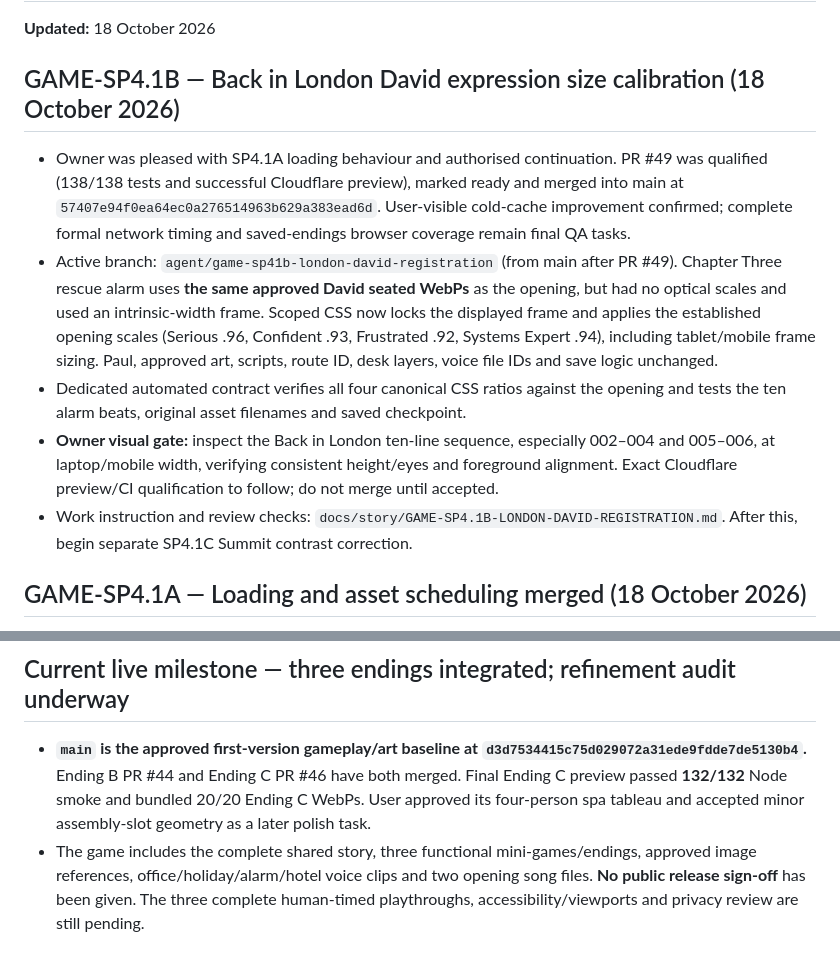
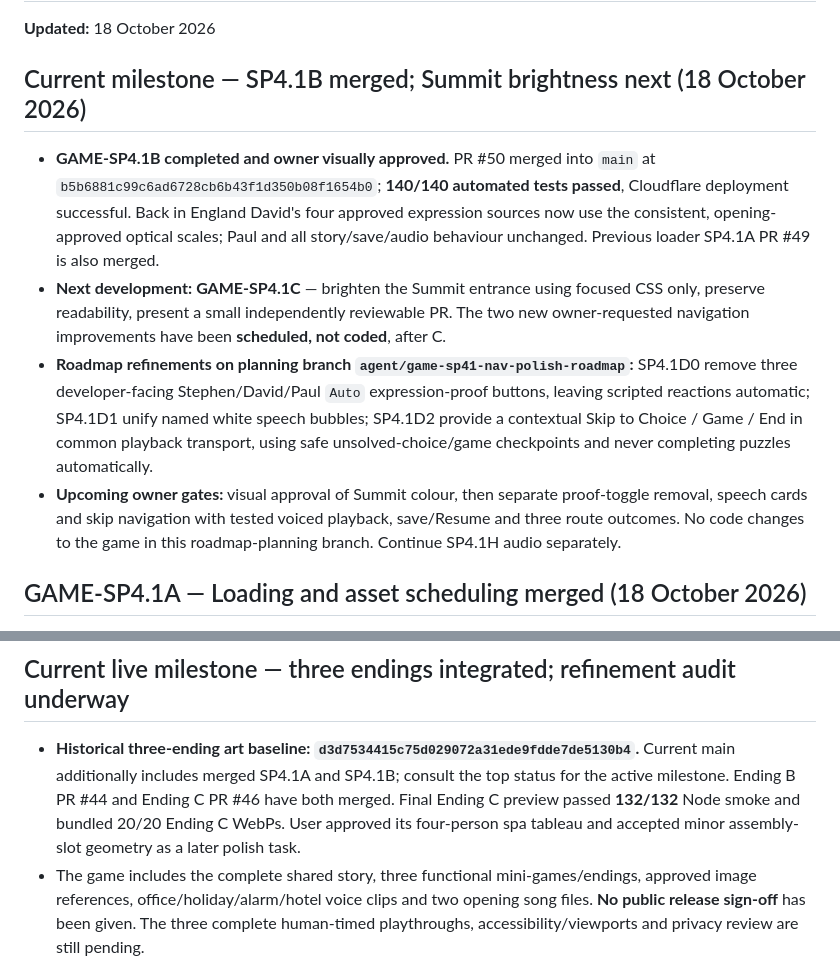
Before and after one commit to tametheboardgame/stephen-martin-project, a Markdown page: STATUS.md, 2 parts joined by grey strips. Rendered like a GitHub page.

Commit message:
GAME-SP4.1: record David merged and schedule proof-toggle and contextual-skip polish

```diff
--- a/STATUS.md
+++ b/STATUS.md
@@ -2,13 +2,12 @@
 
 **Updated:** 18 October 2026
 
-## GAME-SP4.1B — Back in London David expression size calibration (18 October 2026)
+## Current milestone — SP4.1B merged; Summit brightness next (18 October 2026)
 
-- Owner was pleased with SP4.1A loading behaviour and authorised continuation. PR #49 was qualified (138/138 tests and successful Cloudflare preview), marked ready and merged into main at `57407e94f0ea64ec0a276514963b629a383ead6d`. User-visible cold-cache improvement confirmed; complete formal network timing and saved-endings browser coverage remain final QA tasks.
-- Active branch: `agent/game-sp41b-london-david-registration` (from main after PR #49). Chapter Three rescue alarm uses **the same approved David seated WebPs** as the opening, but had no optical scales and used an intrinsic-width frame. Scoped CSS now locks the displayed frame and applies the established opening scales (Serious .96, Confident .93, Frustrated .92, Systems Expert .94), including tablet/mobile frame sizing. Paul, approved art, scripts, route ID, desk layers, voice file IDs and save logic unchanged.
-- Dedicated automated contract verifies all four canonical CSS ratios against the opening and tests the ten alarm beats, original asset filenames and saved checkpoint.
-- **Owner visual gate:** inspect the Back in London ten-line sequence, especially 002–004 and 005–006, at laptop/mobile width, verifying consistent height/eyes and foreground alignment. Exact Cloudflare preview/CI qualification to follow; do not merge until accepted.
-- Work instruction and review checks: `docs/story/GAME-SP4.1B-LONDON-DAVID-REGISTRATION.md`. After this, begin separate SP4.1C Summit contrast correction.
+- **GAME-SP4.1B completed and owner visually approved.** PR #50 merged into `main` at `b5b6881c99c6ad6728cb6b43f1d350b08f1654b0`; **140/140 automated tests passed**, Cloudflare deployment successful. Back in England David's four approved expression sources now use the consistent, opening-approved optical scales; Paul and all story/save/audio behaviour unchanged. Previous loader SP4.1A PR #49 is also merged.
+- **Next development:** **GAME-SP4.1C** — brighten the Summit entrance using focused CSS only, preserve readability, present a small independently reviewable PR. The two new owner-requested navigation improvements have been **scheduled, not coded**, after C.
+- **Roadmap refinements on planning branch `agent/game-sp41-nav-polish-roadmap`:** SP4.1D0 remove three developer-facing Stephen/David/Paul `Auto` expression-proof buttons, leaving scripted reactions automatic; SP4.1D1 unify named white speech bubbles; SP4.1D2 provide a contextual Skip to Choice / Game / End in common playback transport, using safe unsolved-choice/game checkpoints and never completing puzzles automatically.
+- **Upcoming owner gates:** visual approval of Summit colour, then separate proof-toggle removal, speech cards and skip navigation with tested voiced playback, save/Resume and three route outcomes. No code changes to the game in this roadmap-planning branch. Continue SP4.1H audio separately.
 
 ## GAME-SP4.1A — Loading and asset scheduling merged (18 October 2026)
 
@@ -20,7 +19,7 @@
 
 ## Current live milestone — three endings integrated; refinement audit underway
 
-- **`main` is the approved first-version gameplay/art baseline at `d3d7534415c75d029072a31ede9fdde7de5130b4`.** Ending B PR #44 and Ending C PR #46 have both merged. Final Ending C preview passed **132/132** Node smoke and bundled 20/20 Ending C WebPs. User approved its four-person spa tableau and accepted minor assembly-slot geometry as a later polish task.
+- **Historical three-ending art baseline: `d3d7534415c75d029072a31ede9fdde7de5130b4`.** Current main additionally includes merged SP4.1A and SP4.1B; consult the top status for the active milestone. Ending B PR #44 and Ending C PR #46 have both merged. Final Ending C preview passed **132/132** Node smoke and bundled 20/20 Ending C WebPs. User approved its four-person spa tableau and accepted minor assembly-slot geometry as a later polish task.
 - The game includes the complete shared story, three functional mini-games/endings, approved image references, office/holiday/alarm/hotel voice clips and two opening song files. **No public release sign-off** has been given. The three complete human-timed playthroughs, accessibility/viewports and privacy review are still pending.
 - **Planning incorporated into main:** GAME-SP4.1 audit PR #47 merged at `1b2a74f89c1186d5230b7b4954058981e592ed0b`. The owner has now requested committing the **full execution-level ten-package plan directly into `ROADMAP.md`**, via documentation-only branch `agent/game-sp41-roadmap-detail`. Supporting evidence remains in `docs/story/GAME-SP4.1-FIRST-VERSION-REFINEMENT-AUDIT.md`. No polishing UI, assets or sound have been changed by this plan.
 - Priority next steps proposed for owner review: **SP4.1A** image decode/loading layer; **B** Back-in-England David expression scale registration; **C** Summit entrance lighten; **D** consistent named dialogue bubble even after choices; **E** active speaker backlight in all scenes; **F** transition illustration; **G** selective expressions/movement; **H** independent remaining voices; **I** full-playthrough validation; **J** deferred Ending C slot geometry.
```
